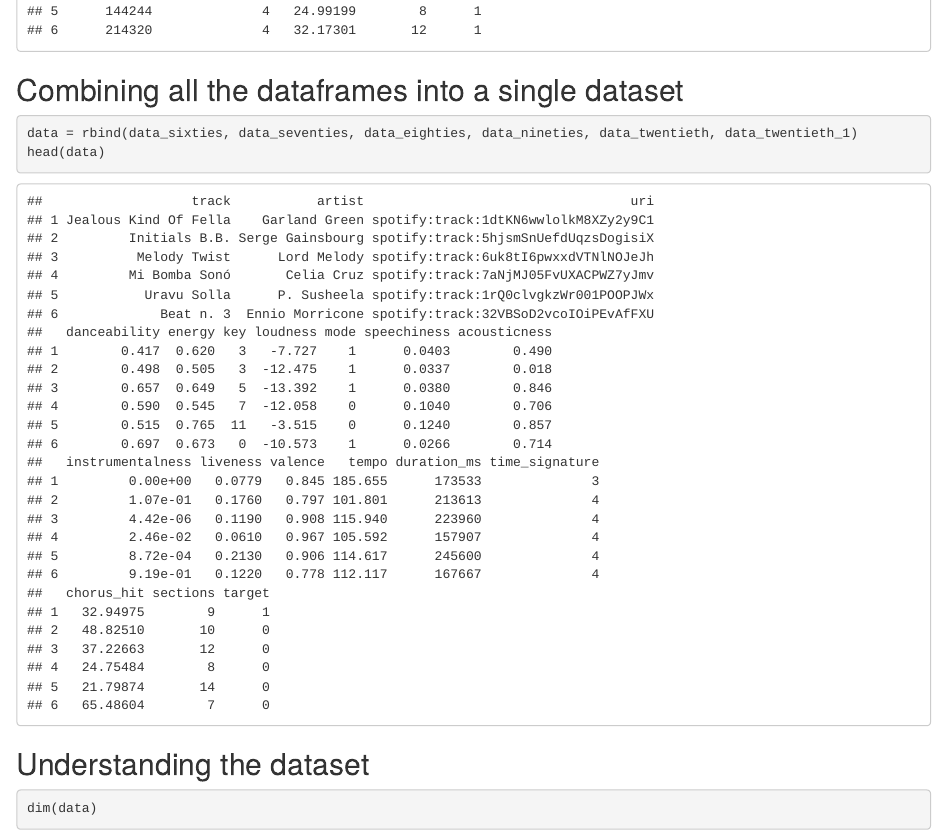
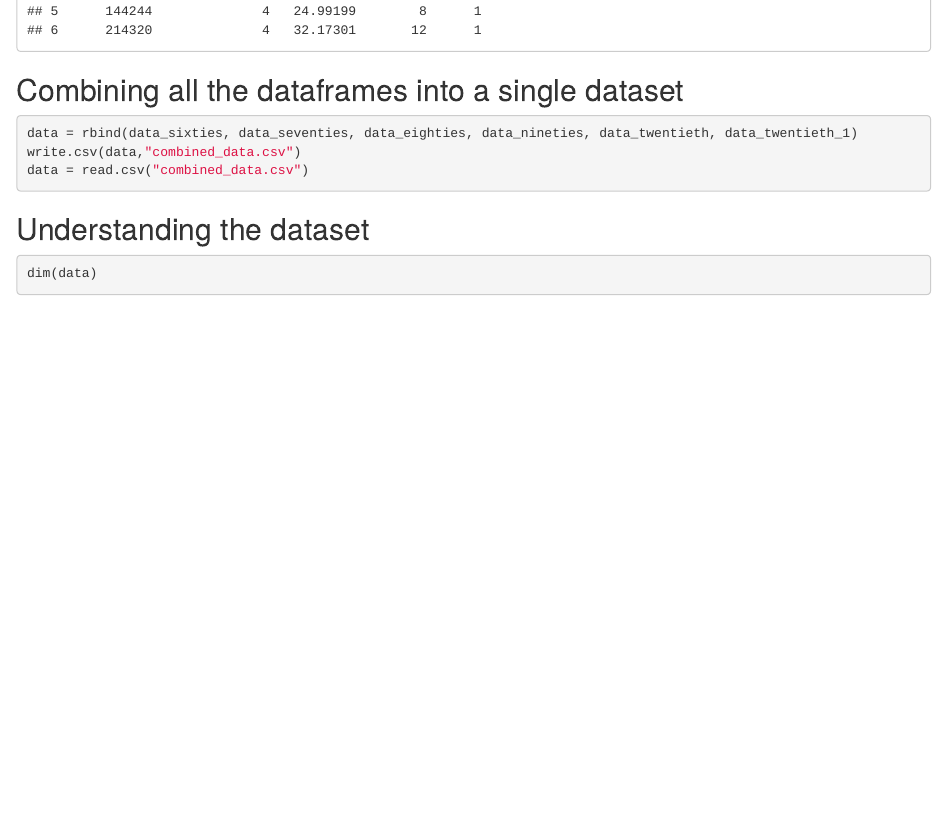
Before and after one commit to Keerthana0711/EDA-Project, an R Markdown document (CSE3506_PROJECT.Rmd): the page in a window 1100 px wide, from 3910 px down. Rendered offline with R 4.5, knitr and Pandoc, with nearby package versions.

Commit message:
combined_data csv file created

````diff
--- a/CSE3506_PROJECT.Rmd
+++ b/CSE3506_PROJECT.Rmd
@@ -32,7 +32,8 @@ head(data_twentieth_1)
 
 ```{r}
 data = rbind(data_sixties, data_seventies, data_eighties, data_nineties, data_twentieth, data_twentieth_1)
-head(data)
+write.csv(data,"combined_data.csv")
+data = read.csv("combined_data.csv")
 ```
 ## Understanding the dataset
 
````
